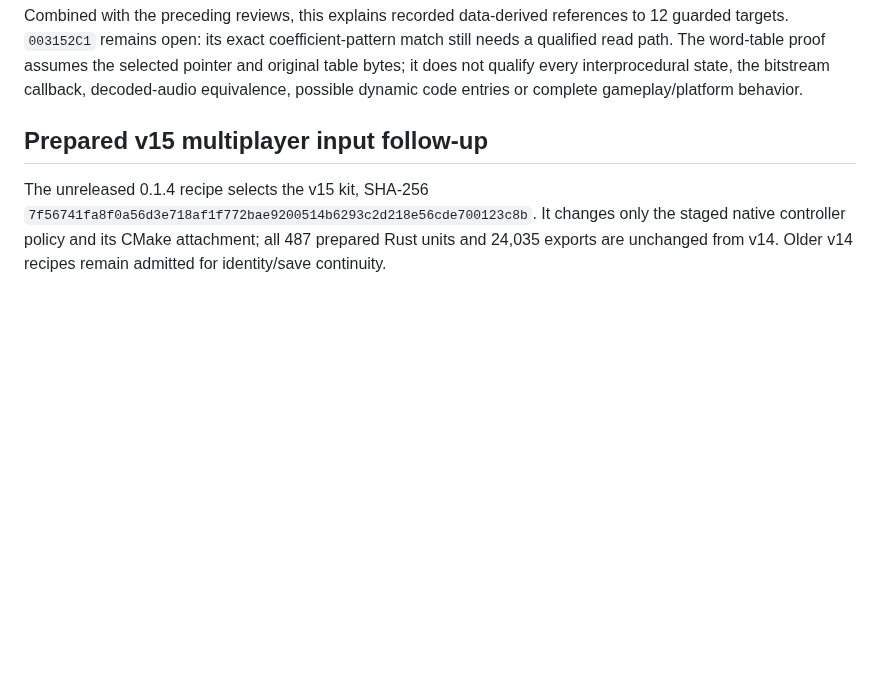
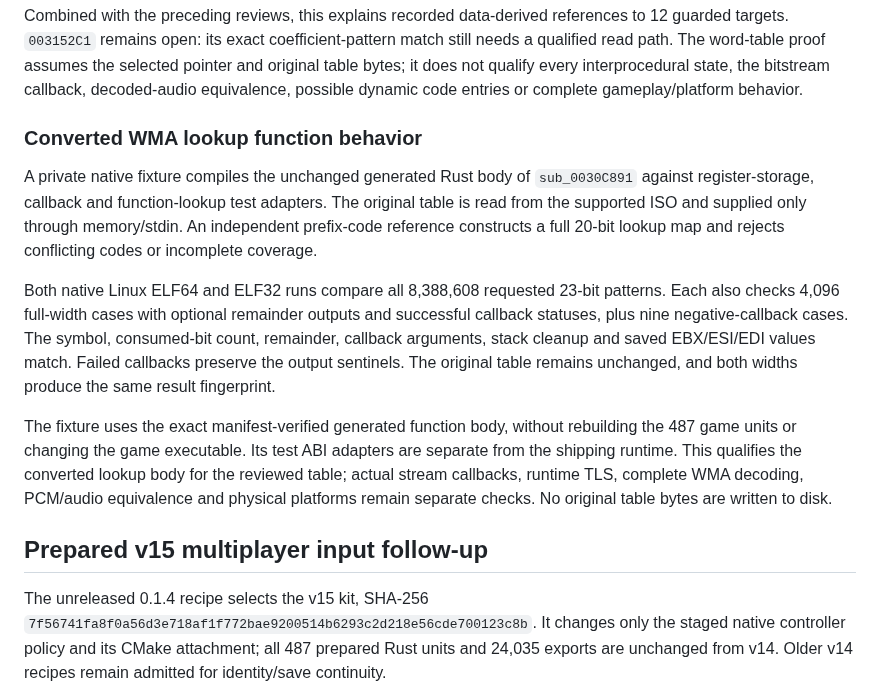
Before and after one commit to centrexity/GamePKG, a Markdown page: docs/native-windows-gameplay-validation.md, the part around the change. GitHub-like rendering; blank space fills up the shorter version.

Commit message:
Document exhaustive native converted WMA lookup checks

```diff
--- a/docs/native-windows-gameplay-validation.md
+++ b/docs/native-windows-gameplay-validation.md
@@ -158,6 +158,29 @@ proof assumes the selected pointer and original table bytes; it does not
 qualify every interprocedural state, the bitstream callback, decoded-audio
 equivalence, possible dynamic code entries or complete gameplay/platform
 behavior.
+
+### Converted WMA lookup function behavior
+
+A private native fixture compiles the unchanged generated Rust body of
+`sub_0030C891` against register-storage, callback and function-lookup test
+adapters. The original table is read from the supported ISO and supplied only
+through memory/stdin. An independent prefix-code reference constructs a full
+20-bit lookup map and rejects conflicting codes or incomplete coverage.
+
+Both native Linux ELF64 and ELF32 runs compare all 8,388,608 requested 23-bit
+patterns. Each also checks 4,096 full-width cases with optional remainder
+outputs and successful callback statuses, plus nine negative-callback cases.
+The symbol, consumed-bit count, remainder, callback arguments, stack cleanup
+and saved EBX/ESI/EDI values match. Failed callbacks preserve the output
+sentinels. The original table remains unchanged, and both widths produce the
+same result fingerprint.
+
+The fixture uses the exact manifest-verified generated function body, without
+rebuilding the 487 game units or changing the game executable. Its test ABI
+adapters are separate from the shipping runtime. This qualifies the converted
+lookup body for the reviewed table; actual stream callbacks, runtime TLS,
+complete WMA decoding, PCM/audio equivalence and physical platforms remain
+separate checks. No original table bytes are written to disk.
 
 ## Prepared v15 multiplayer input follow-up
 
```
